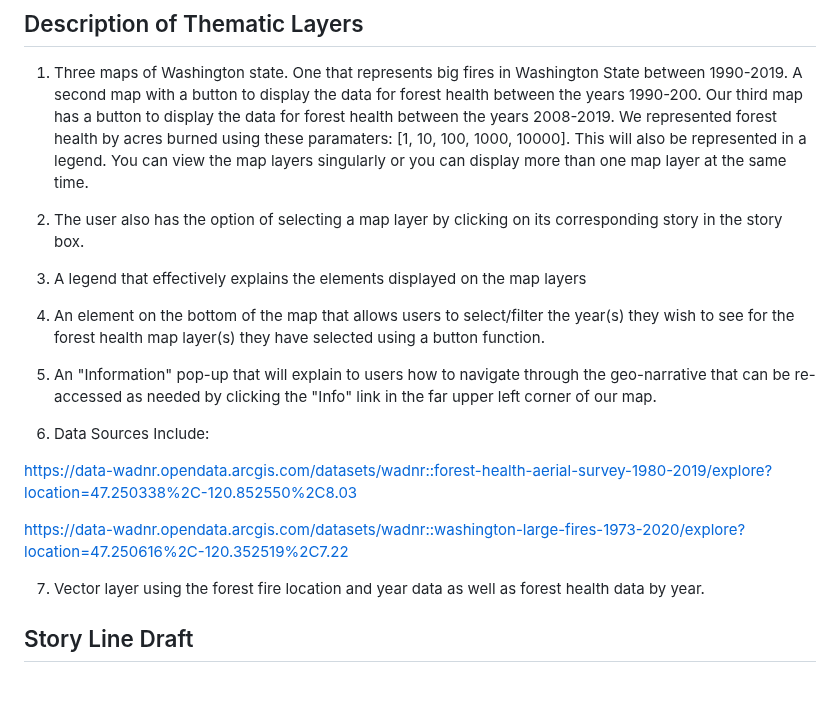
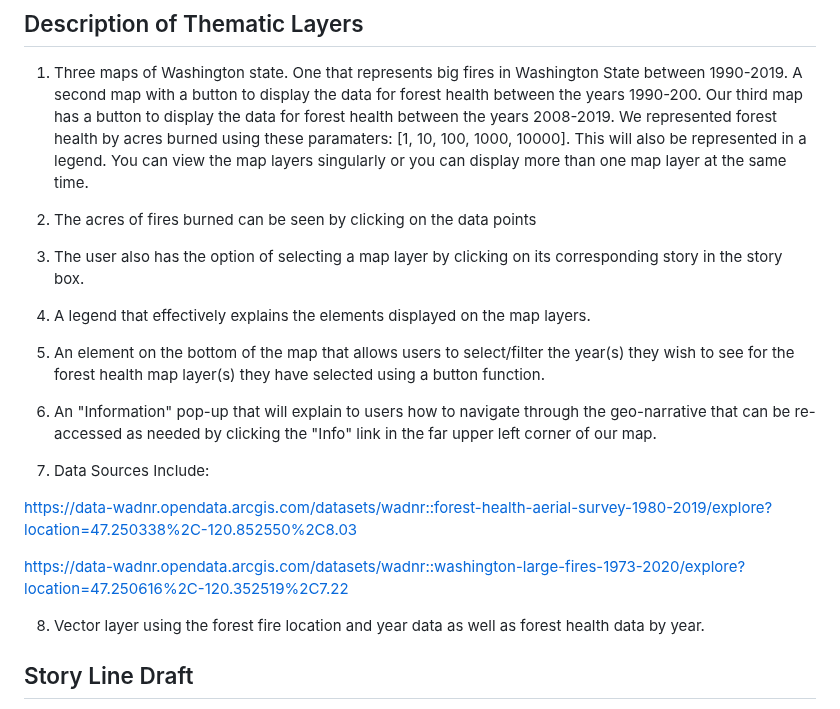
Before and after one commit to Frostycs/wildfires_project, a Markdown page: README.md, the part around the change. GitHub-like rendering; blank space fills up the shorter version.

Commit message:
added clickable data dots explanation to readme

```diff
--- a/README.md
+++ b/README.md
@@ -24,22 +24,24 @@ We are going to be using a geo-narrative to display wildfire data and the change
 ## Description of Thematic Layers
 1. Three maps of Washington state. One that represents big fires in Washington State between 1990-2019. A second map with a button to display the data for forest health between the years 1990-200. Our third map has a button to display the data for forest health between the years 2008-2019. We represented forest health by acres burned using these paramaters: [1, 10, 100, 1000, 10000]. This will also be represented in a legend. You can view the map layers singularly or you can display more than one map layer at the same time.
 
-2. The user also has the option of selecting a map layer by clicking on its
+2. The acres of fires burned can be seen by clicking on the data points
+
+3. The user also has the option of selecting a map layer by clicking on its
 corresponding story in the story box.
 
-3. A legend that effectively explains the elements displayed on the map layers
+4. A legend that effectively explains the elements displayed on the map layers.
 
-4. An element on the bottom of the map that allows users to select/filter the year(s) they wish to see for the forest health map layer(s) they have selected using a button function.
+5. An element on the bottom of the map that allows users to select/filter the year(s) they wish to see for the forest health map layer(s) they have selected using a button function.
 
-5. An "Information" pop-up that will explain to users how to navigate through the geo-narrative that can be re-accessed as needed by clicking the "Info" link in the far upper left corner of our map.
+6. An "Information" pop-up that will explain to users how to navigate through the geo-narrative that can be re-accessed as needed by clicking the "Info" link in the far upper left corner of our map.
 
-6. Data Sources Include:
+7. Data Sources Include:
 
 https://data-wadnr.opendata.arcgis.com/datasets/wadnr::forest-health-aerial-survey-1980-2019/explore?location=47.250338%2C-120.852550%2C8.03
 
 https://data-wadnr.opendata.arcgis.com/datasets/wadnr::washington-large-fires-1973-2020/explore?location=47.250616%2C-120.352519%2C7.22
 
-7. Vector layer using the forest fire location and year data as well as forest health data by year.
+8. Vector layer using the forest fire location and year data as well as forest health data by year.
 ## Story Line Draft
 The map on the left gives information about the wildfires in Washington and the map on the right gives information about the damage done to the environment. Map 1 shows large fires, map 2 shows the forest damage done between the years 1990-2007, and map 3 shows the forest damage done between 2008-2019. You can use the buttons at the bottom of the map to see how the fire damage hase changed through the years. Multimedia would include the button function and the "Info" link to re-access the Information pop-up. To go from scene to scene we would scroll through the story and use the button functions to switch between map layers and years.
 ## Applied Libraries
```
